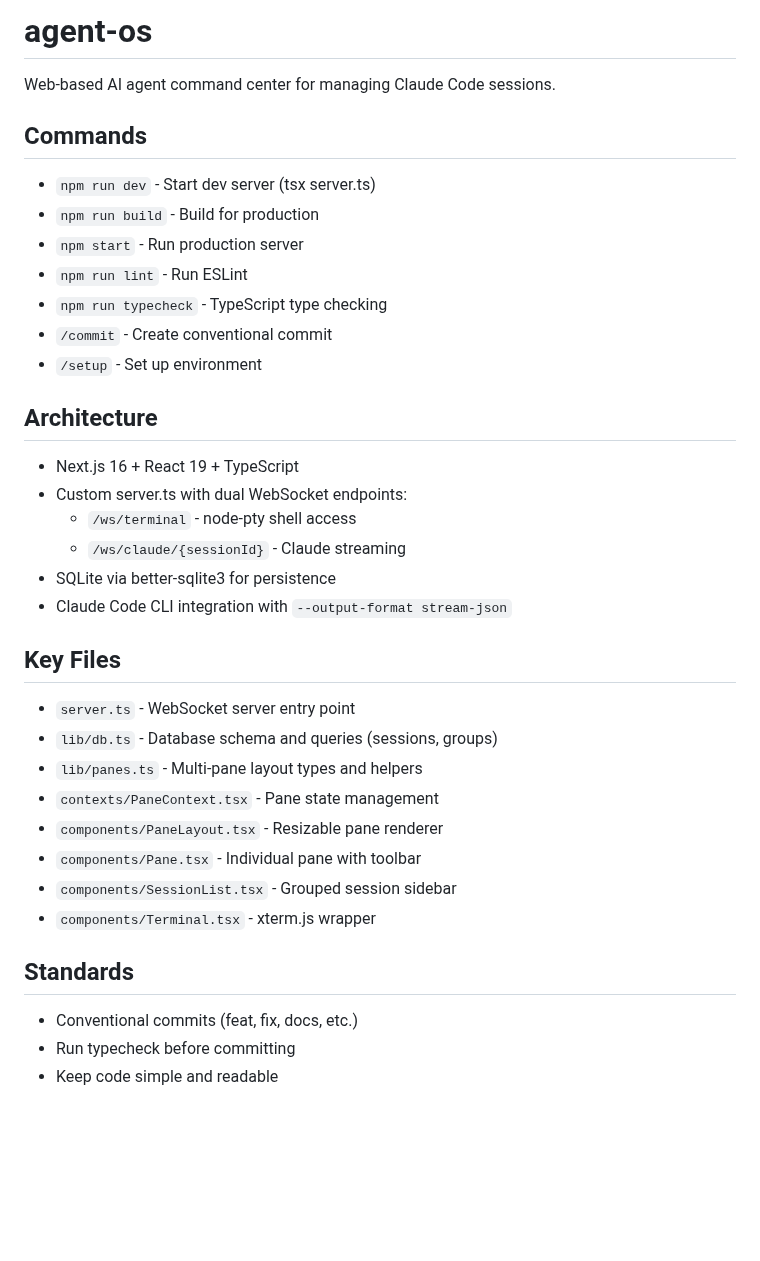
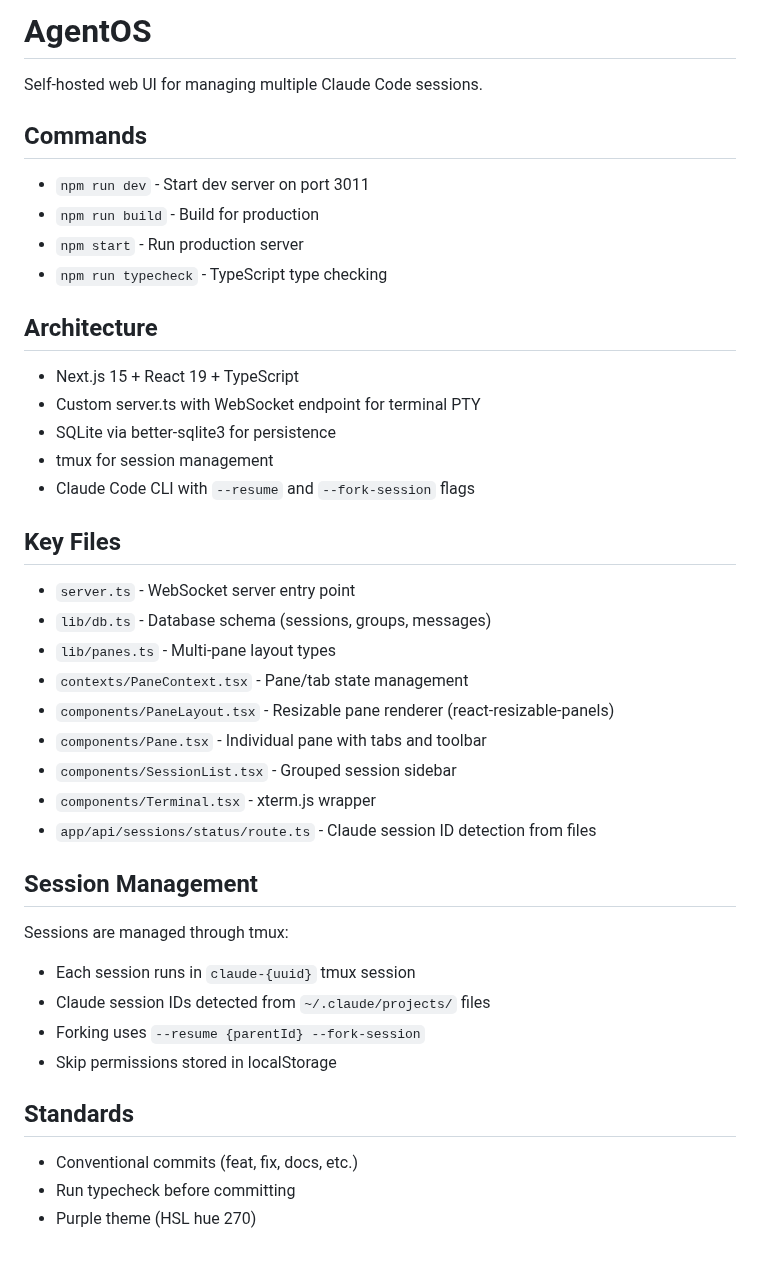
Before and after one commit to saadnvd1/agent-os, a Markdown page: CLAUDE.md, the part around the change. Rendered like a GitHub page; blank space fills up the shorter version.

```diff
--- a/CLAUDE.md
+++ b/CLAUDE.md
@@ -1,39 +1,44 @@
-# agent-os
+# AgentOS
 
-Web-based AI agent command center for managing Claude Code sessions.
+Self-hosted web UI for managing multiple Claude Code sessions.
 
 ## Commands
 
-- `npm run dev` - Start dev server (tsx server.ts)
+- `npm run dev` - Start dev server on port 3011
 - `npm run build` - Build for production
 - `npm start` - Run production server
-- `npm run lint` - Run ESLint
 - `npm run typecheck` - TypeScript type checking
-- `/commit` - Create conventional commit
-- `/setup` - Set up environment
 
 ## Architecture
 
-- Next.js 16 + React 19 + TypeScript
-- Custom server.ts with dual WebSocket endpoints:
-  - `/ws/terminal` - node-pty shell access
-  - `/ws/claude/{sessionId}` - Claude streaming
+- Next.js 15 + React 19 + TypeScript
+- Custom server.ts with WebSocket endpoint for terminal PTY
 - SQLite via better-sqlite3 for persistence
-- Claude Code CLI integration with `--output-format stream-json`
+- tmux for session management
+- Claude Code CLI with `--resume` and `--fork-session` flags
 
 ## Key Files
 
 - `server.ts` - WebSocket server entry point
-- `lib/db.ts` - Database schema and queries (sessions, groups)
-- `lib/panes.ts` - Multi-pane layout types and helpers
-- `contexts/PaneContext.tsx` - Pane state management
-- `components/PaneLayout.tsx` - Resizable pane renderer
-- `components/Pane.tsx` - Individual pane with toolbar
+- `lib/db.ts` - Database schema (sessions, groups, messages)
+- `lib/panes.ts` - Multi-pane layout types
+- `contexts/PaneContext.tsx` - Pane/tab state management
+- `components/PaneLayout.tsx` - Resizable pane renderer (react-resizable-panels)
+- `components/Pane.tsx` - Individual pane with tabs and toolbar
 - `components/SessionList.tsx` - Grouped session sidebar
 - `components/Terminal.tsx` - xterm.js wrapper
+- `app/api/sessions/status/route.ts` - Claude session ID detection from files
+
+## Session Management
+
+Sessions are managed through tmux:
+- Each session runs in `claude-{uuid}` tmux session
+- Claude session IDs detected from `~/.claude/projects/` files
+- Forking uses `--resume {parentId} --fork-session`
+- Skip permissions stored in localStorage
 
 ## Standards
 
 - Conventional commits (feat, fix, docs, etc.)
 - Run typecheck before committing
-- Keep code simple and readable
+- Purple theme (HSL hue 270)
```
Also changed, not shown: README.md (+49 -63 lines), docs/screenshot.png (added), 1 other file.
